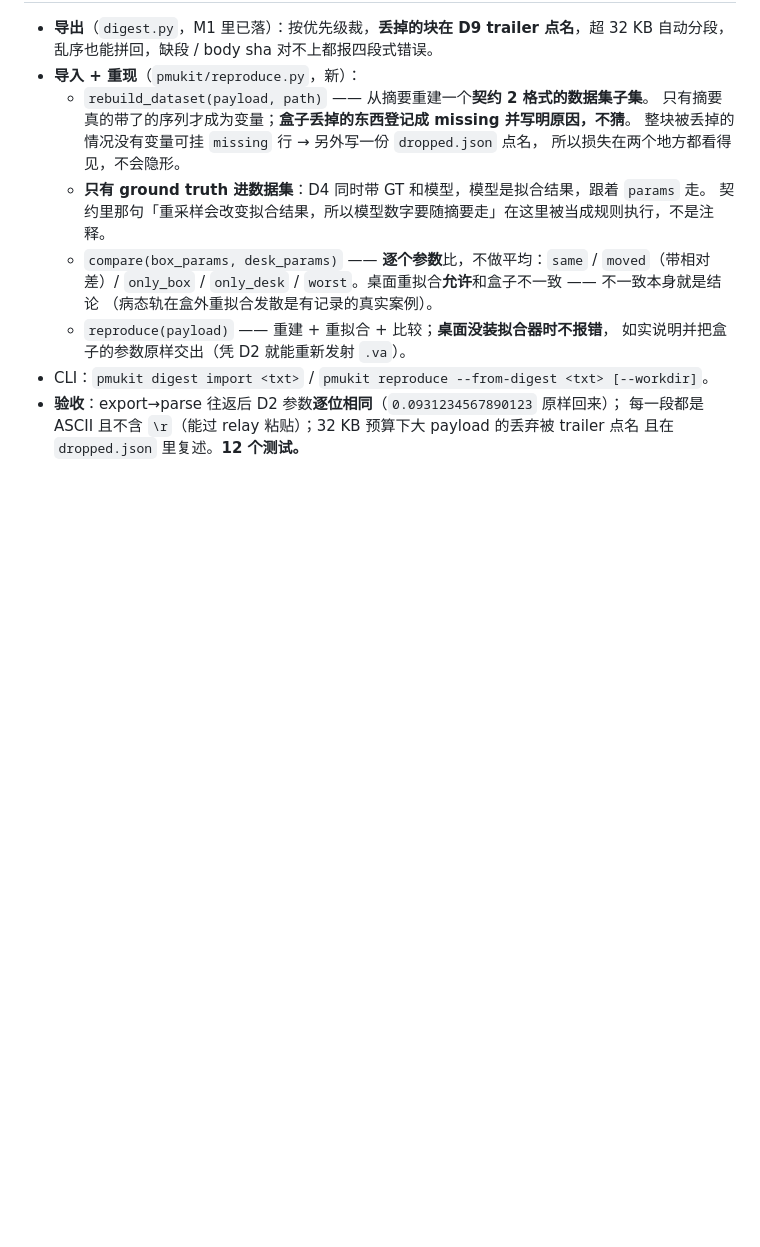
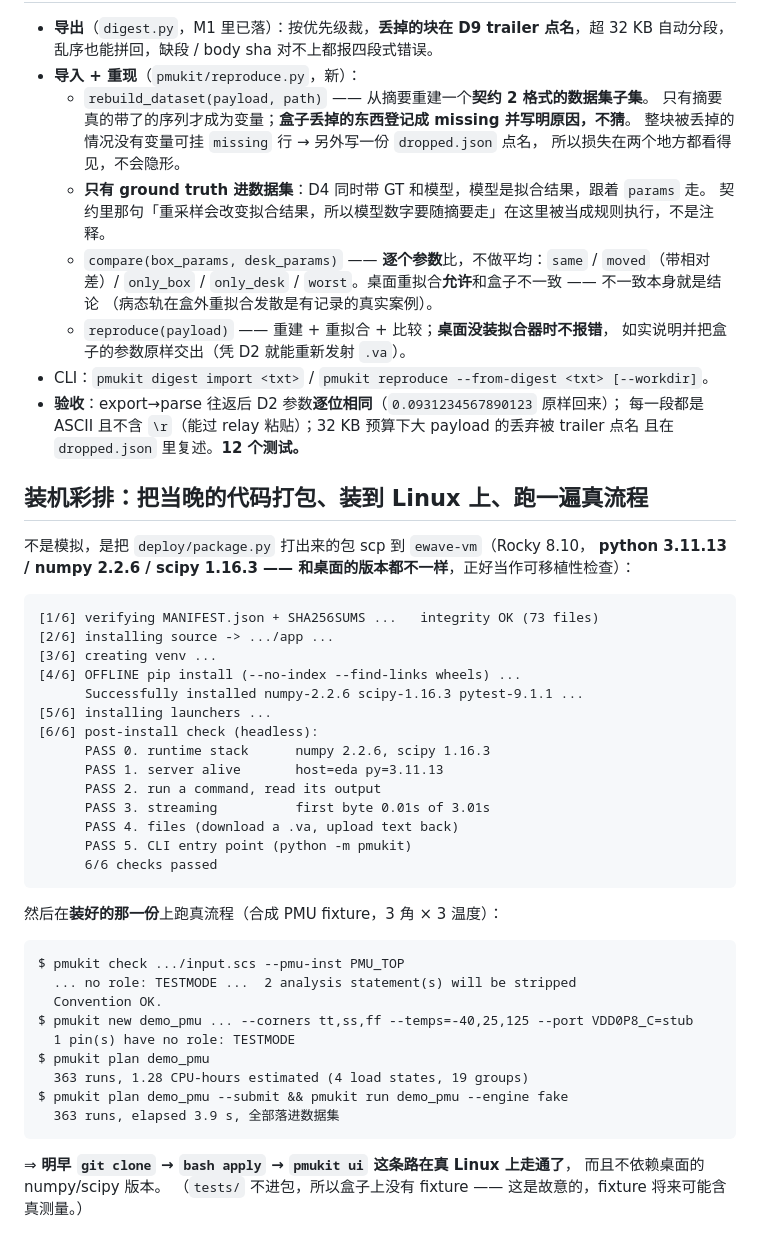
Before and after one commit to weisbert/pmukit, a Markdown page: BUILD_REPORT.md, the part around the change. GitHub-like rendering; blank space fills up the shorter version.

Commit message:
docs(report): record the real install rehearsal on Linux
Built tonight's package, shipped it to the VM (Rocky 8.10, python 3.11.13,
numpy 2.2.6, scipy 1.16.3 -- all different from the desk, which makes it a
genuine portability check), ran `bash apply`: integrity OK on 73 files, offline
pip install from the manylinux2014 wheels, 6/6 post-install checks including
`python -m pmukit`.

Then ran the real flow on the INSTALLED copy: check -> new -> plan -> run
--engine fake, 363 runs in 3.9 s, all landing in the dataset. So tomorrow's
clone -> apply -> ui path is proven on Linux, not just asserted.

Claude-Session: https://claude.ai/code/session_017L9KAds9GkjUK7VD4epUat

````diff
--- a/BUILD_REPORT.md
+++ b/BUILD_REPORT.md
@@ -265,3 +265,43 @@ ngspice 0.520381、Spectre 0.52038 —— 两边一致。
 - **验收**：export→parse 往返后 D2 参数**逐位相同**（`0.0931234567890123` 原样回来）；
   每一段都是 ASCII 且不含 `\r`（能过 relay 粘贴）；32 KB 预算下大 payload 的丢弃被 trailer 点名
   且在 `dropped.json` 里复述。**12 个测试。**
+
+## 装机彩排：把当晚的代码打包、装到 Linux 上、跑一遍真流程
+
+不是模拟，是把 `deploy/package.py` 打出来的包 scp 到 `ewave-vm`（Rocky 8.10，
+**python 3.11.13 / numpy 2.2.6 / scipy 1.16.3 —— 和桌面的版本都不一样**，正好当作可移植性检查）：
+
+```
+[1/6] verifying MANIFEST.json + SHA256SUMS ...   integrity OK (73 files)
+[2/6] installing source -> .../app ...
+[3/6] creating venv ...
+[4/6] OFFLINE pip install (--no-index --find-links wheels) ...
+      Successfully installed numpy-2.2.6 scipy-1.16.3 pytest-9.1.1 ...
+[5/6] installing launchers ...
+[6/6] post-install check (headless):
+      PASS 0. runtime stack      numpy 2.2.6, scipy 1.16.3
+      PASS 1. server alive       host=eda py=3.11.13
+      PASS 2. run a command, read its output
+      PASS 3. streaming          first byte 0.01s of 3.01s
+      PASS 4. files (download a .va, upload text back)
+      PASS 5. CLI entry point (python -m pmukit)
+      6/6 checks passed
+```
+
+然后在**装好的那一份**上跑真流程（合成 PMU fixture，3 角 × 3 温度）：
+
+```
+$ pmukit check .../input.scs --pmu-inst PMU_TOP
+  ... no role: TESTMODE ...  2 analysis statement(s) will be stripped
+  Convention OK.
+$ pmukit new demo_pmu ... --corners tt,ss,ff --temps=-40,25,125 --port VDD0P8_C=stub
+  1 pin(s) have no role: TESTMODE
+$ pmukit plan demo_pmu
+  363 runs, 1.28 CPU-hours estimated (4 load states, 19 groups)
+$ pmukit plan demo_pmu --submit && pmukit run demo_pmu --engine fake
+  363 runs, elapsed 3.9 s, 全部落进数据集
+```
+
+⇒ **明早 `git clone` → `bash apply` → `pmukit ui` 这条路在真 Linux 上走通了**，
+而且不依赖桌面的 numpy/scipy 版本。
+（`tests/` 不进包，所以盒子上没有 fixture —— 这是故意的，fixture 将来可能含真测量。）
````
